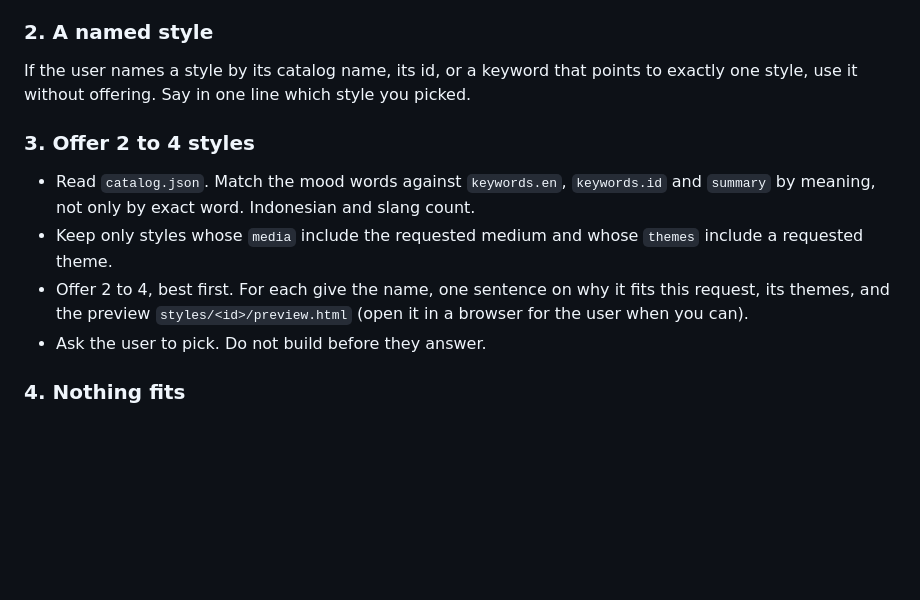
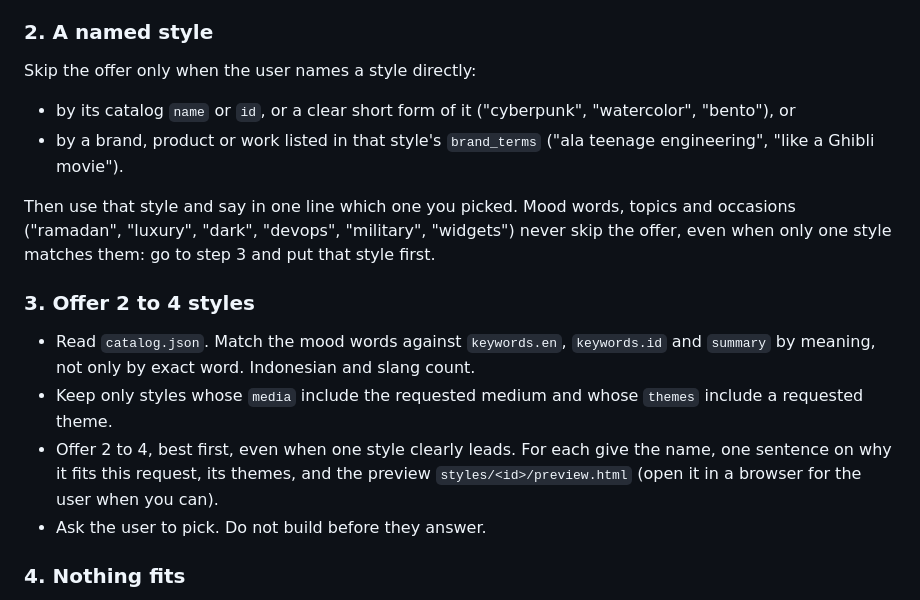
Before and after one commit to HamdaniAsril/pikmi, a Markdown page: skills/pikmi/SKILL.md, the part around the change. Drawn GitHub-style; blank space fills up the shorter version.

Commit message:
fix(pikmi): only style names and brand terms skip the offer
Router evals showed that any keyword matching a single style (ramadan,
luxury, devops) made the agent apply it without asking, which breaks
the user-picks flow.

Co-Authored-By: Claude Opus 5.5 <noreply@anthropic.com>

```diff
--- a/skills/pikmi/SKILL.md
+++ b/skills/pikmi/SKILL.md
@@ -38,8 +38,15 @@ pricing page", "fix this button"). Do not offer styles then.
 
 ### 2. A named style
 
-If the user names a style by its catalog name, its id, or a keyword that points to exactly one style, use
-it without offering. Say in one line which style you picked.
+Skip the offer only when the user names a style directly:
+
+- by its catalog `name` or `id`, or a clear short form of it ("cyberpunk", "watercolor", "bento"), or
+- by a brand, product or work listed in that style's `brand_terms` ("ala teenage engineering", "like a
+  Ghibli movie").
+
+Then use that style and say in one line which one you picked. Mood words, topics and occasions
+("ramadan", "luxury", "dark", "devops", "military", "widgets") never skip the offer, even when only one
+style matches them: go to step 3 and put that style first.
 
 ### 3. Offer 2 to 4 styles
 
@@ -47,8 +54,9 @@ it without offering. Say in one line which style you picked.
   meaning, not only by exact word. Indonesian and slang count.
 - Keep only styles whose `media` include the requested medium and whose `themes` include a requested
   theme.
-- Offer 2 to 4, best first. For each give the name, one sentence on why it fits this request, its themes,
-  and the preview `styles/<id>/preview.html` (open it in a browser for the user when you can).
+- Offer 2 to 4, best first, even when one style clearly leads. For each give the name, one sentence on
+  why it fits this request, its themes, and the preview `styles/<id>/preview.html` (open it in a
+  browser for the user when you can).
 - Ask the user to pick. Do not build before they answer.
 
 ### 4. Nothing fits
```
